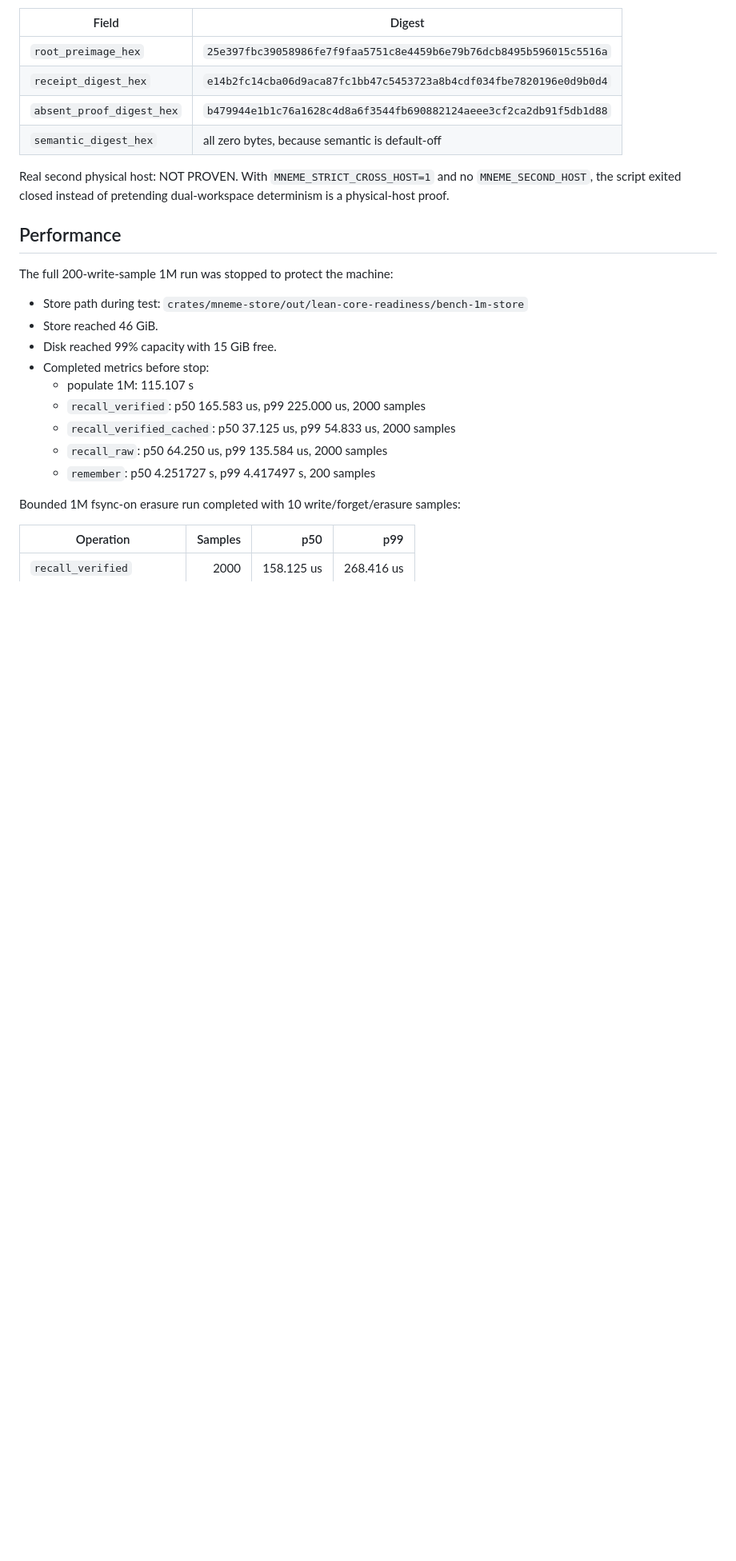
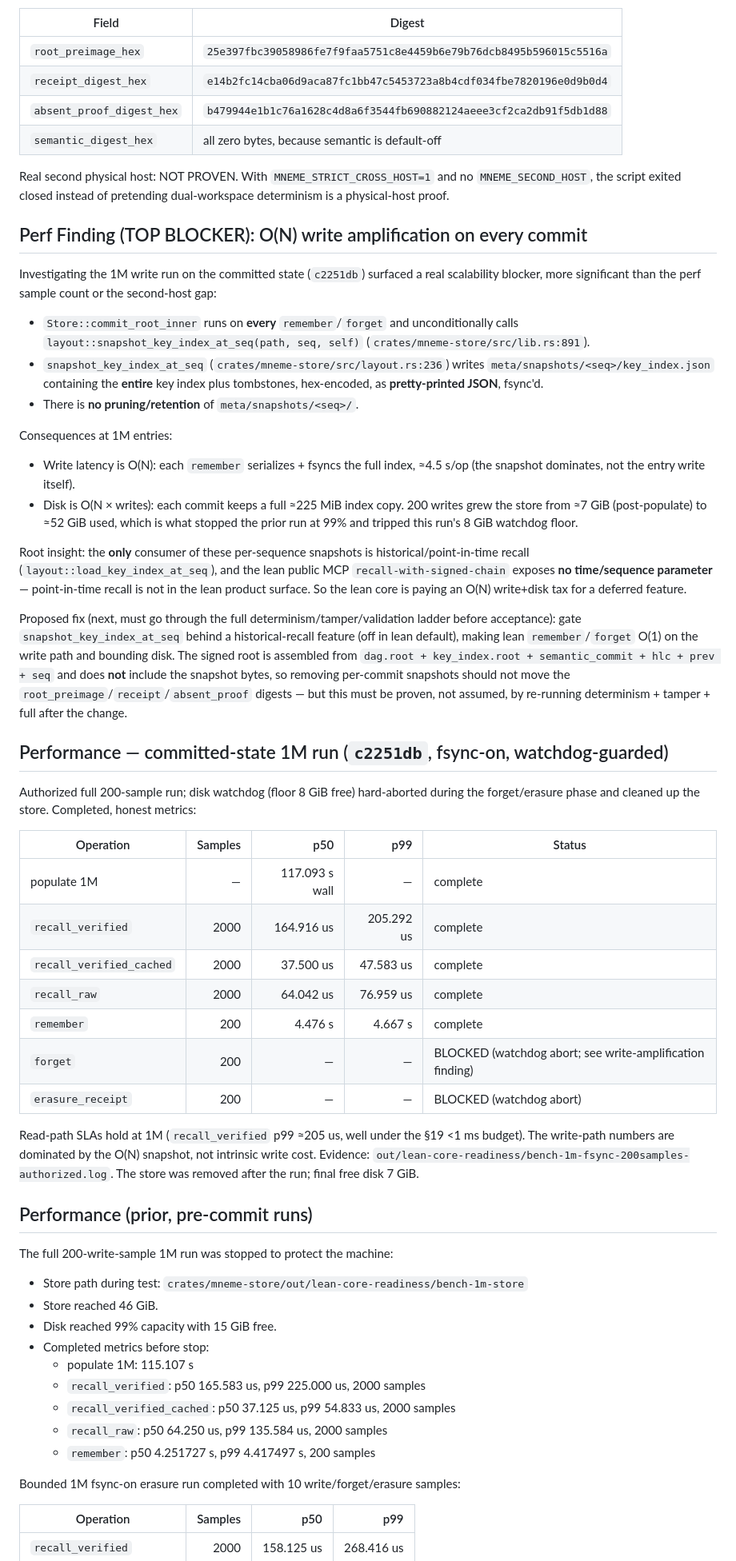
Before and after one commit to HawzhinBlanca/MNEME, a Markdown page: LEAN_CORE_READINESS.md, the part around one of its changes. Shown at 80% size. GitHub-like rendering; blank space fills up the shorter version.

```diff
--- a/LEAN_CORE_READINESS.md
+++ b/LEAN_CORE_READINESS.md
@@ -105,7 +108,66 @@ Real second physical host: NOT PROVEN. With
 closed instead of pretending dual-workspace determinism is a physical-host
 proof.
 
-## Performance
+## Perf Finding (TOP BLOCKER): O(N) write amplification on every commit
+
+Investigating the 1M write run on the committed state (`c2251db`) surfaced a
+real scalability blocker, more significant than the perf sample count or the
+second-host gap:
+
+- `Store::commit_root_inner` runs on **every** `remember`/`forget` and
+  unconditionally calls `layout::snapshot_key_index_at_seq(path, seq, self)`
+  (`crates/mneme-store/src/lib.rs:891`).
+- `snapshot_key_index_at_seq` (`crates/mneme-store/src/layout.rs:236`) writes
+  `meta/snapshots/<seq>/key_index.json` containing the **entire** key index
+  plus tombstones, hex-encoded, as **pretty-printed JSON**, fsync'd.
+- There is **no pruning/retention** of `meta/snapshots/<seq>/`.
+
+Consequences at 1M entries:
+
+- Write latency is O(N): each `remember` serializes + fsyncs the full index,
+  ≈4.5 s/op (the snapshot dominates, not the entry write itself).
+- Disk is O(N × writes): each commit keeps a full ≈225 MiB index copy. 200
+  writes grew the store from ≈7 GiB (post-populate) to ≈52 GiB used, which is
+  what stopped the prior run at 99% and tripped this run's 8 GiB watchdog floor.
+
+Root insight: the **only** consumer of these per-sequence snapshots is
+historical/point-in-time recall (`layout::load_key_index_at_seq`), and the lean
+public MCP `recall-with-signed-chain` exposes **no time/sequence parameter** —
+point-in-time recall is not in the lean product surface. So the lean core is
+paying an O(N) write+disk tax for a deferred feature.
+
+Proposed fix (next, must go through the full determinism/tamper/validation
+ladder before acceptance): gate `snapshot_key_index_at_seq` behind a
+historical-recall feature (off in lean default), making lean `remember`/`forget`
+O(1) on the write path and bounding disk. The signed root is assembled from
+`dag.root + key_index.root + semantic_commit + hlc + prev + seq` and does **not**
+include the snapshot bytes, so removing per-commit snapshots should not move the
+`root_preimage`/`receipt`/`absent_proof` digests — but this must be proven, not
+assumed, by re-running determinism + tamper + full after the change.
+
+## Performance — committed-state 1M run (`c2251db`, fsync-on, watchdog-guarded)
+
+Authorized full 200-sample run; disk watchdog (floor 8 GiB free) hard-aborted
+during the forget/erasure phase and cleaned up the store. Completed, honest
+metrics:
+
+| Operation | Samples | p50 | p99 | Status |
+|---|---:|---:|---:|---|
+| populate 1M | — | 117.093 s wall | — | complete |
+| `recall_verified` | 2000 | 164.916 us | 205.292 us | complete |
+| `recall_verified_cached` | 2000 | 37.500 us | 47.583 us | complete |
+| `recall_raw` | 2000 | 64.042 us | 76.959 us | complete |
+| `remember` | 200 | 4.476 s | 4.667 s | complete |
+| `forget` | 200 | — | — | BLOCKED (watchdog abort; see write-amplification finding) |
+| `erasure_receipt` | 200 | — | — | BLOCKED (watchdog abort) |
+
+Read-path SLAs hold at 1M (`recall_verified` p99 ≈205 us, well under the §19
+<1 ms budget). The write-path numbers are dominated by the O(N) snapshot, not
+intrinsic write cost. Evidence:
+`out/lean-core-readiness/bench-1m-fsync-200samples-authorized.log`. The store
+was removed after the run; final free disk 7 GiB.
+
+## Performance (prior, pre-commit runs)
 
 The full 200-write-sample 1M run was stopped to protect the machine:
 
```
Also changed, not shown: other parts of LEAN_CORE_READINESS.md (+14 -8 lines), README.md (+12 -2 lines).
